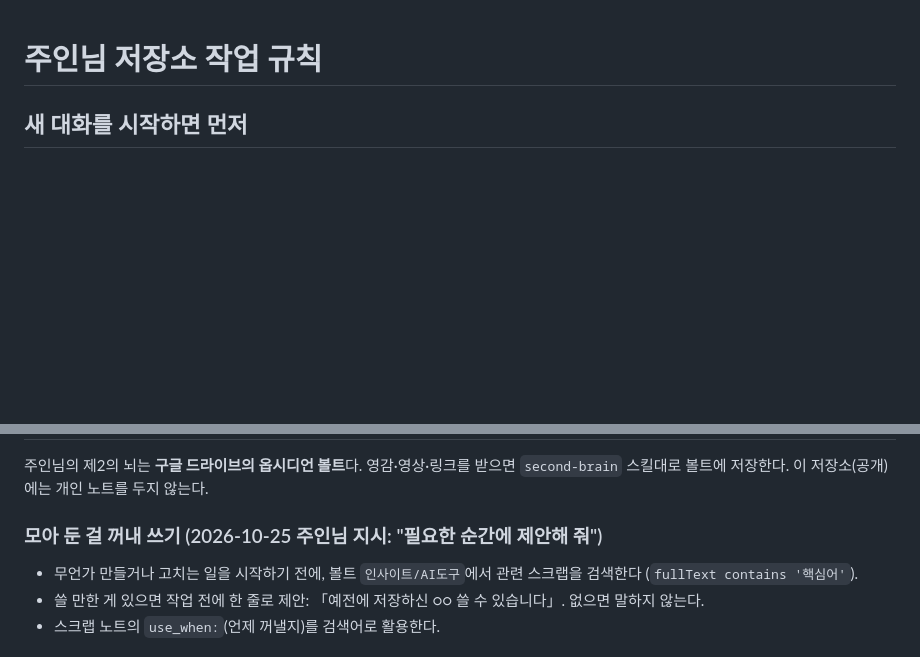
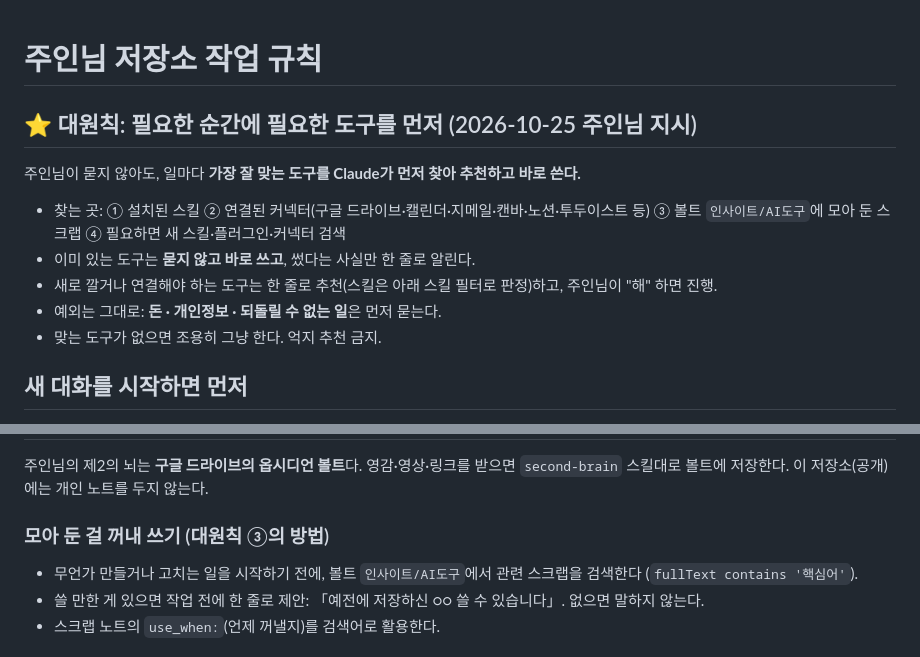
Before and after one commit to cog200489-code/my-hub1, a Markdown page: CLAUDE.md, 2 parts joined by grey strips. Drawn GitHub-style; blank space fills up the shorter version.

Commit message:
대원칙 추가: 필요한 순간에 필요한 도구를 먼저 추천하고 사용
Co-Authored-By: Claude Opus 5.5 <noreply@anthropic.com>
Claude-Session: https://claude.ai/code/session_01CDd9Zx8ntVYvZFXJcdMAXf

```diff
--- a/CLAUDE.md
+++ b/CLAUDE.md
@@ -1,4 +1,12 @@
 # 주인님 저장소 작업 규칙
+
+## ⭐ 대원칙: 필요한 순간에 필요한 도구를 먼저 (2026-10-25 주인님 지시)
+주인님이 묻지 않아도, 일마다 **가장 잘 맞는 도구를 Claude가 먼저 찾아 추천하고 바로 쓴다.**
+- 찾는 곳: ① 설치된 스킬 ② 연결된 커넥터(구글 드라이브·캘린더·지메일·캔바·노션·투두이스트 등) ③ 볼트 `인사이트/AI도구`에 모아 둔 스크랩 ④ 필요하면 새 스킬·플러그인·커넥터 검색
+- 이미 있는 도구는 **묻지 않고 바로 쓰고**, 썼다는 사실만 한 줄로 알린다.
+- 새로 깔거나 연결해야 하는 도구는 한 줄로 추천(스킬은 아래 스킬 필터로 판정)하고, 주인님이 "해" 하면 진행.
+- 예외는 그대로: **돈 · 개인정보 · 되돌릴 수 없는 일**은 먼저 묻는다.
+- 맞는 도구가 없으면 조용히 그냥 한다. 억지 추천 금지.
 
 ## 새 대화를 시작하면 먼저
 구글 드라이브 옵시디언 볼트의 `Inbox/00_주인님 프로필 (Claude 공용).md` (파일 ID `17GU1Rdk7VNbvDALpo_wq805NC8a_Vftb`)를 읽고 시작한다.
@@ -28,7 +36,7 @@
 주인님의 제2의 뇌는 **구글 드라이브의 옵시디언 볼트**다. 영감·영상·링크를 받으면 `second-brain` 스킬대로 볼트에 저장한다.
 이 저장소(공개)에는 개인 노트를 두지 않는다.
 
-### 모아 둔 걸 꺼내 쓰기 (2026-10-25 주인님 지시: "필요한 순간에 제안해 줘")
+### 모아 둔 걸 꺼내 쓰기 (대원칙 ③의 방법)
 - 무언가 만들거나 고치는 일을 시작하기 전에, 볼트 `인사이트/AI도구`에서 관련 스크랩을 검색한다 (`fullText contains '핵심어'`).
 - 쓸 만한 게 있으면 작업 전에 한 줄로 제안: 「예전에 저장하신 ○○ 쓸 수 있습니다」. 없으면 말하지 않는다.
 - 스크랩 노트의 `use_when:`(언제 꺼낼지)를 검색어로 활용한다.
```
